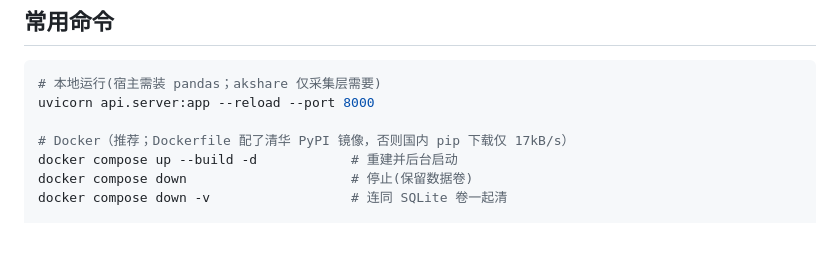
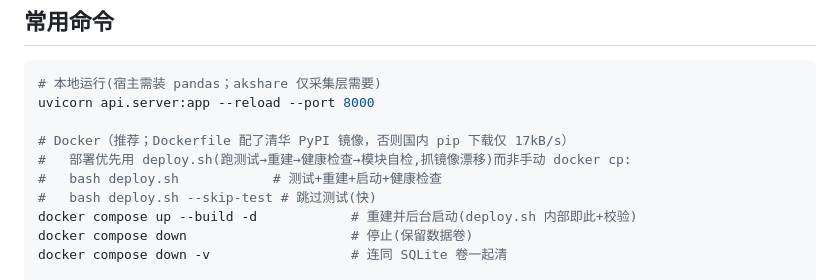
Before and after one commit to summer1112222/stock-screener, a Markdown page: CLAUDE.md, the part around the change. Rendered like a GitHub page; blank space fills up the shorter version.

Commit message:
docs: 常用命令指向 deploy.sh(替代手动 docker cp)
部署优先 deploy.sh(测试+重建+健康检查+模块自检),避免手动 cp
导致镜像漂移(本次曾 cp 3 次追代码)。

Co-Authored-By: Claude <noreply@anthropic.com>

```diff
--- a/CLAUDE.md
+++ b/CLAUDE.md
@@ -20,7 +20,10 @@ This file provides guidance to Claude Code (claude.ai/code) when working with co
 uvicorn api.server:app --reload --port 8000
 
 # Docker（推荐；Dockerfile 配了清华 PyPI 镜像，否则国内 pip 下载仅 17kB/s）
-docker compose up --build -d            # 重建并后台启动
+#   部署优先用 deploy.sh(跑测试→重建→健康检查→模块自检,抓镜像漂移)而非手动 docker cp:
+#   bash deploy.sh            # 测试+重建+启动+健康检查
+#   bash deploy.sh --skip-test # 跳过测试(快)
+docker compose up --build -d            # 重建并后台启动(deploy.sh 内部即此+校验)
 docker compose down                     # 停止(保留数据卷)
 docker compose down -v                  # 连同 SQLite 卷一起清
 
```
